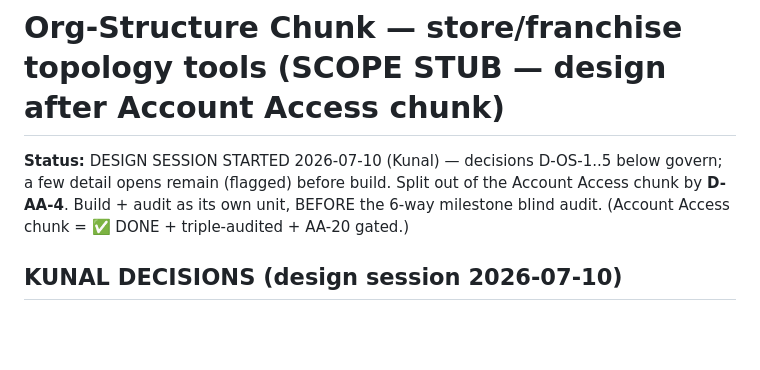
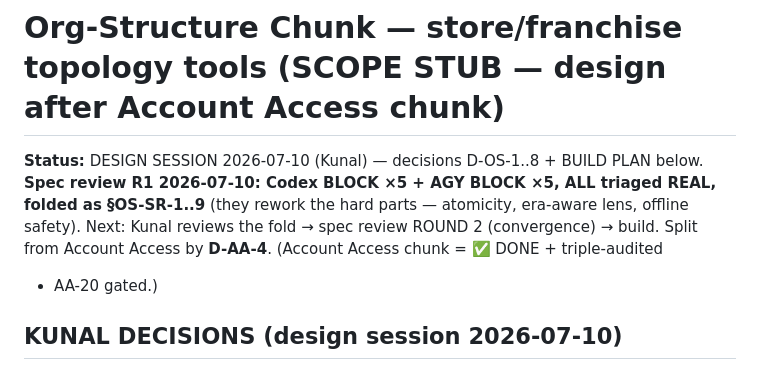
Before and after one commit to bangonbrows/bob-stock, a Markdown page: AZURE-CHUNK-ORG-STRUCTURE.md, the part around one of its changes. Drawn GitHub-style; blank space fills up the shorter version.

```diff
--- a/AZURE-CHUNK-ORG-STRUCTURE.md
+++ b/AZURE-CHUNK-ORG-STRUCTURE.md
@@ -1,8 +1,10 @@
 # Org-Structure Chunk — store/franchise topology tools (SCOPE STUB — design after Account Access chunk)
 
-**Status:** DESIGN SESSION STARTED 2026-07-10 (Kunal) — decisions D-OS-1..5 below govern; a few detail opens
-remain (flagged) before build. Split out of the Account Access chunk by **D-AA-4**. Build + audit as its own
-unit, BEFORE the 6-way milestone blind audit. (Account Access chunk = ✅ DONE + triple-audited + AA-20 gated.)
+**Status:** DESIGN SESSION 2026-07-10 (Kunal) — decisions D-OS-1..8 + BUILD PLAN below. **Spec review R1
+2026-07-10: Codex BLOCK ×5 + AGY BLOCK ×5, ALL triaged REAL, folded as §OS-SR-1..9** (they rework the hard
+parts — atomicity, era-aware lens, offline safety). Next: Kunal reviews the fold → spec review ROUND 2
+(convergence) → build. Split from Account Access by **D-AA-4**. (Account Access chunk = ✅ DONE + triple-audited
++ AA-20 gated.)
 
 ## KUNAL DECISIONS (design session 2026-07-10)
 - **D-OS-1 — the two REAL upcoming cases (both needed, equal priority):** (A) an EXISTING HO store becomes a
```
Also changed, not shown: other parts of AZURE-CHUNK-ORG-STRUCTURE.md (+53 -1 lines).
